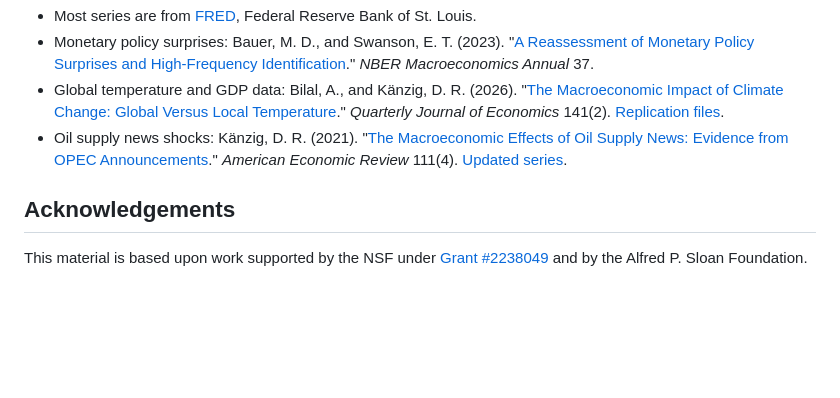
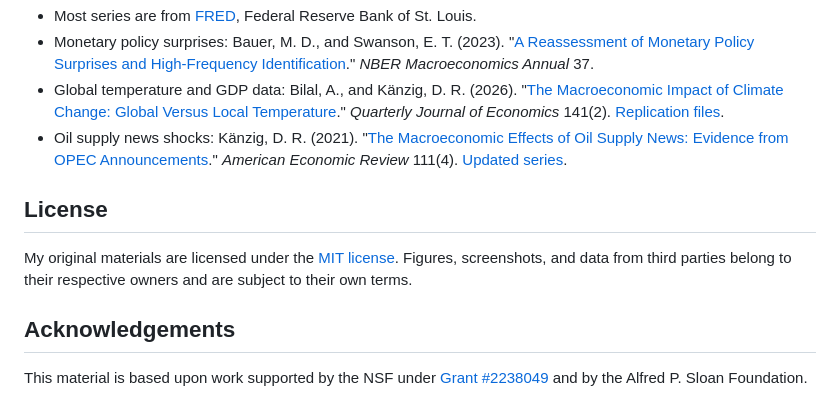
Before and after one commit to mikkelpm/macro_econometrics, a Markdown page: README.md, the part around the change. Rendered like a GitHub page; blank space fills up the shorter version.

Commit message:
readme: clarify license

```diff
--- a/README.md
+++ b/README.md
@@ -56,6 +56,10 @@ Run the notebooks from within the `code/` folder. Figures are saved to `code/out
 - Global temperature and GDP data: Bilal, A., and Känzig, D. R. (2026). "[The Macroeconomic Impact of Climate Change: Global Versus Local Temperature](https://doi.org/10.1093/qje/qjag011)." *Quarterly Journal of Economics* 141(2). [Replication files](https://github.com/dkaenzig/micc_replication).
 - Oil supply news shocks: Känzig, D. R. (2021). "[The Macroeconomic Effects of Oil Supply News: Evidence from OPEC Announcements](https://doi.org/10.1257/aer.20190964)." *American Economic Review* 111(4). [Updated series](https://github.com/dkaenzig/oilsupplynews).
 
+## License
+
+My original materials are licensed under the [MIT license](LICENSE). Figures, screenshots, and data from third parties belong to their respective owners and are subject to their own terms.
+
 ## Acknowledgements
 
 This material is based upon work supported by the NSF under [Grant #2238049](https://www.nsf.gov/awardsearch/show-award?AWD_ID=2238049) and by the Alfred P. Sloan Foundation.
```
